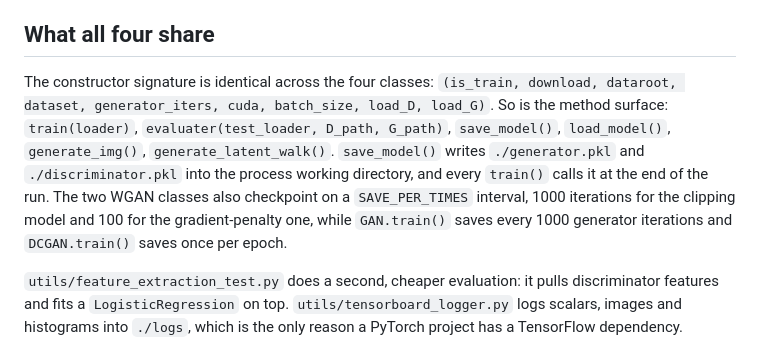
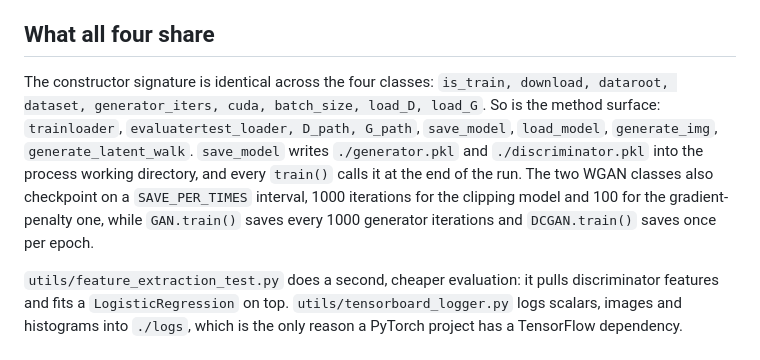
Before and after one commit to ndcgt/Gan, a Markdown page: README.md, the part around the change. GitHub-like rendering.

```diff
--- a/README.md
+++ b/README.md
@@ -47,7 +47,7 @@ Nothing here was free: the first attempt ran batch size 64 at 32×32 and the ima
 
 ## What all four share
 
-The constructor signature is identical across the four classes: `(is_train, download, dataroot, dataset, generator_iters, cuda, batch_size, load_D, load_G)`. So is the method surface: `train(loader)`, `evaluater(test_loader, D_path, G_path)`, `save_model()`, `load_model()`, `generate_img()`, `generate_latent_walk()`. `save_model()` writes `./generator.pkl` and `./discriminator.pkl` into the process working directory, and every `train()` calls it at the end of the run. The two WGAN classes also checkpoint on a `SAVE_PER_TIMES` interval, 1000 iterations for the clipping model and 100 for the gradient-penalty one, while `GAN.train()` saves every 1000 generator iterations and `DCGAN.train()` saves once per epoch.
+The constructor signature is identical across the four classes: `is_train, download, dataroot, dataset, generator_iters, cuda, batch_size, load_D, load_G`. So is the method surface: `trainloader`, `evaluatertest_loader, D_path, G_path`, `save_model`, `load_model`, `generate_img`, `generate_latent_walk`. `save_model` writes `./generator.pkl` and `./discriminator.pkl` into the process working directory, and every `train()` calls it at the end of the run. The two WGAN classes also checkpoint on a `SAVE_PER_TIMES` interval, 1000 iterations for the clipping model and 100 for the gradient-penalty one, while `GAN.train()` saves every 1000 generator iterations and `DCGAN.train()` saves once per epoch.
 
 `utils/feature_extraction_test.py` does a second, cheaper evaluation: it pulls discriminator features and fits a `LogisticRegression` on top. `utils/tensorboard_logger.py` logs scalars, images and histograms into `./logs`, which is the only reason a PyTorch project has a TensorFlow dependency.
 
```
